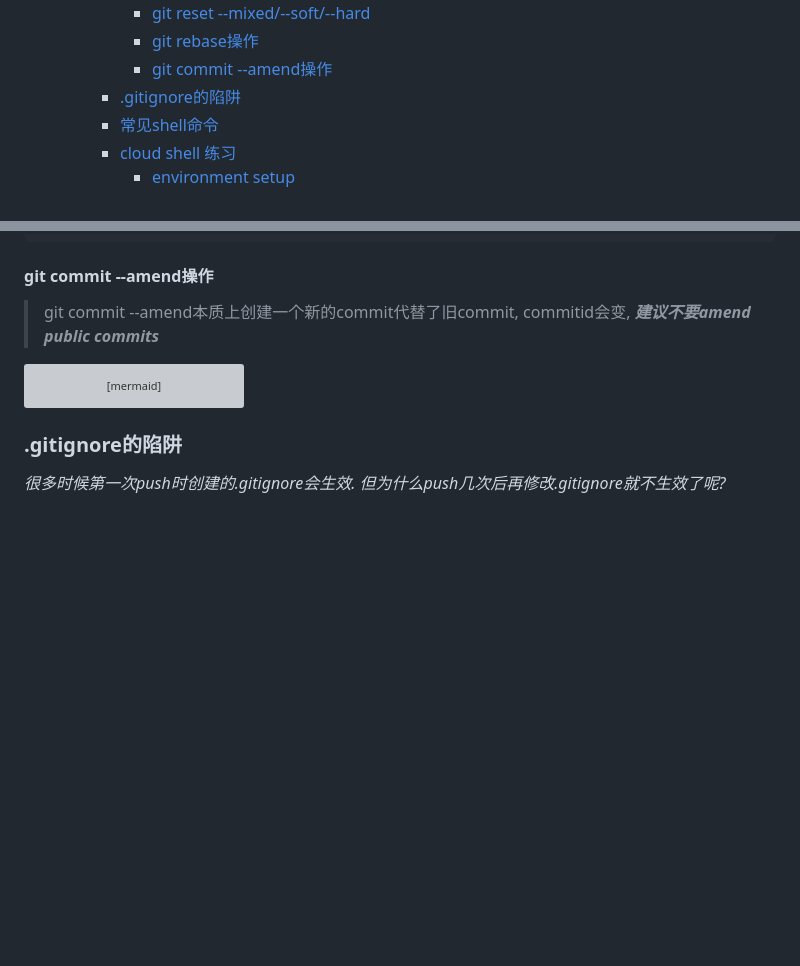
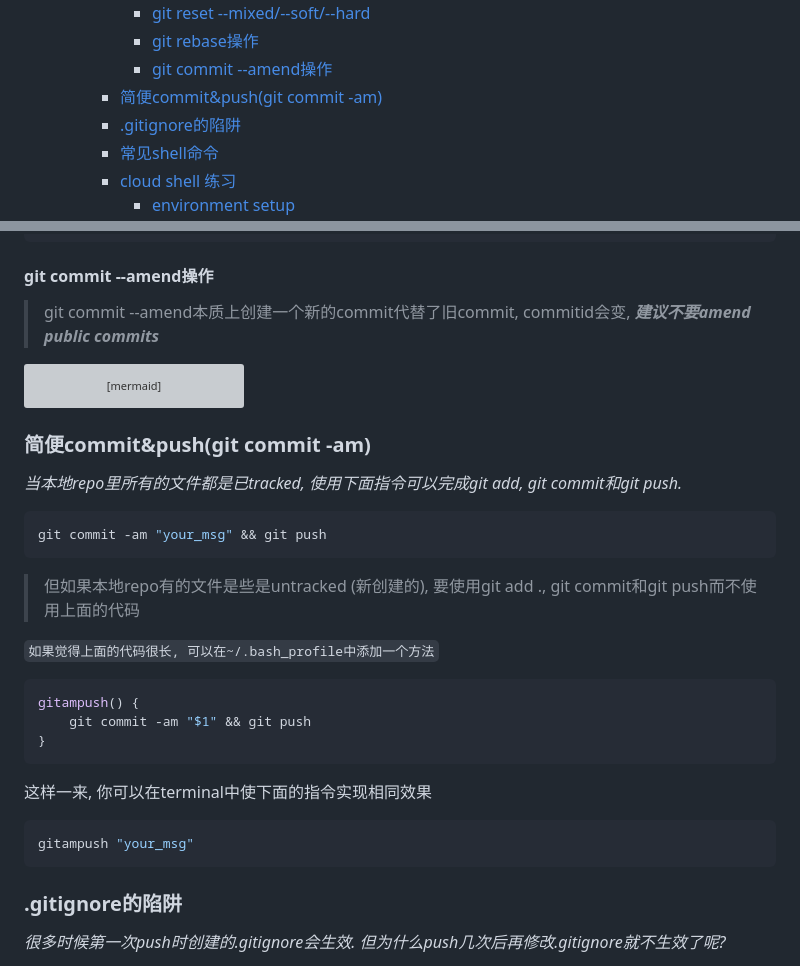
Before and after one commit to ESJiang/JR-notes, a Markdown page: Git/Git_tutorial.md, 2 parts joined by grey strips. GitHub-like rendering; blank space fills up the shorter version; grey boxes are pictures that could not be loaded.

Commit message:
update Git_tutorial

````diff
--- a/Git/Git_tutorial.md
+++ b/Git/Git_tutorial.md
@@ -9,6 +9,7 @@
       - [git reset --mixed/--soft/--hard](#git-reset---mixed--soft--hard)
       - [git rebase操作](#git-rebase操作)
       - [git commit --amend操作](#git-commit---amend操作)
+    - [简便commit\&push(git commit -am)](#简便commitpushgit-commit--am)
     - [.gitignore的陷阱](#gitignore的陷阱)
     - [常见shell命令](#常见shell命令)
     - [cloud shell 练习](#cloud-shell-练习)
@@ -128,6 +129,26 @@ graph LR;
     c-->e["git commit --amend --no-edit"];
 ```
 
+### 简便commit&push(git commit -am)
+*当本地repo里所有的文件都是已tracked, 使用下面指令可以完成git add, git commit和git push.*
+
+```bash
+git commit -am "your_msg" && git push
+```
+>但如果本地repo有的文件是些是untracked (新创建的), 要使用git add ., git commit和git push而不使用上面的代码
+
+`如果觉得上面的代码很长, 可以在~/.bash_profile中添加一个方法`
+```bash
+gitampush() {
+    git commit -am "$1" && git push
+}
+```
+
+这样一来, 你可以在terminal中使下面的指令实现相同效果
+```bash
+gitampush "your_msg"
+```
+
 ### .gitignore的陷阱
 *很多时候第一次push时创建的.gitignore会生效. 但为什么push几次后再修改.gitignore就不生效了呢?*
 > 实际上, .gitignore只能应用于未被track的文件. 如果这些文件已经被push过了, 我们需要执行下面的代码:
````
